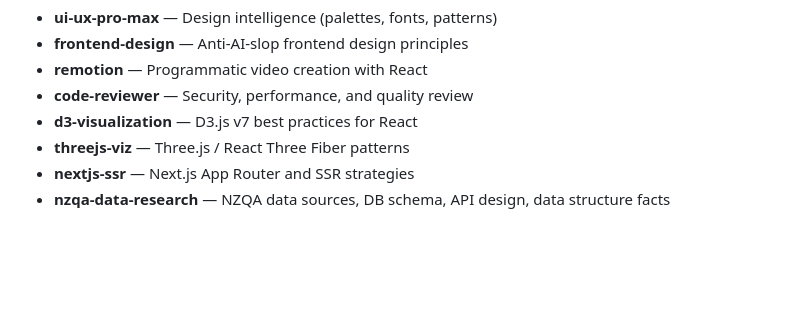
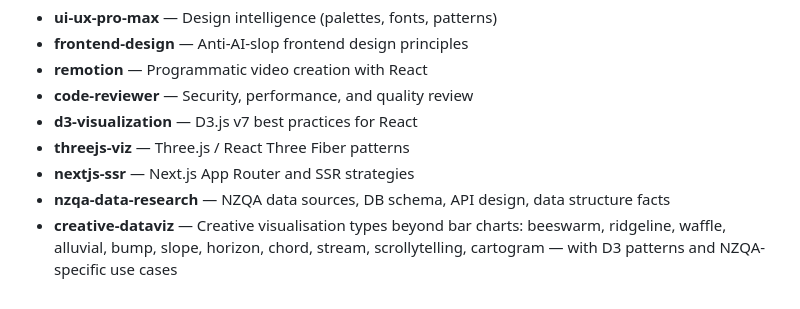
Before and after one commit to mazhermon/mazmatics_stats_playground, a Markdown page: CLAUDE.md, the part around the change. Rendered like a GitHub page; blank space fills up the shorter version.

```diff
--- a/CLAUDE.md
+++ b/CLAUDE.md
@@ -246,3 +246,4 @@ This project includes Claude Code skills in `.claude/skills/`:
 - **threejs-viz** — Three.js / React Three Fiber patterns
 - **nextjs-ssr** — Next.js App Router and SSR strategies
 - **nzqa-data-research** — NZQA data sources, DB schema, API design, data structure facts
+- **creative-dataviz** — Creative visualisation types beyond bar charts: beeswarm, ridgeline, waffle, alluvial, bump, slope, horizon, chord, stream, scrollytelling, cartogram — with D3 patterns and NZQA-specific use cases
```
Also changed, not shown: .claude/skills/creative-dataviz.md (added, +384 -0 lines), visualisations.md (added, +218 -0 lines).
